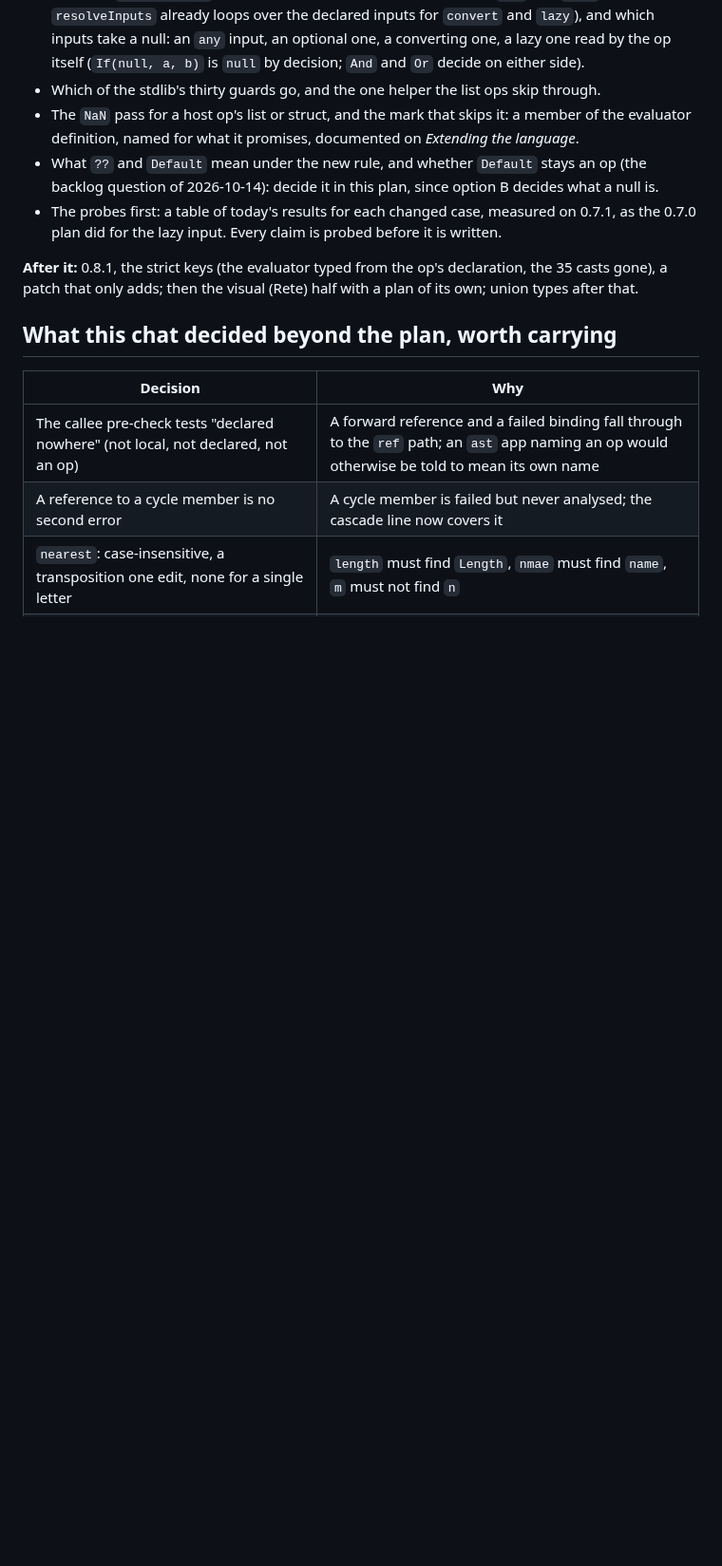
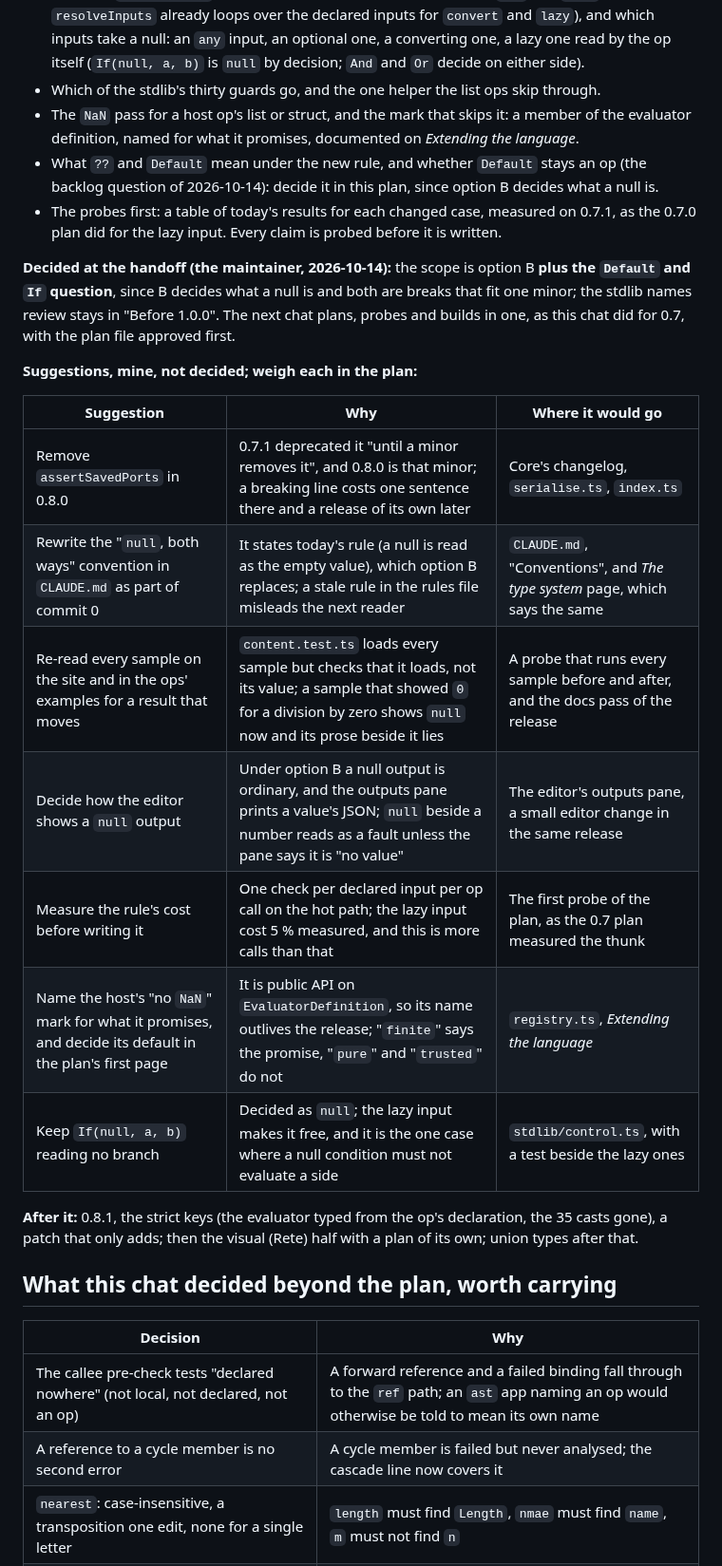
Before and after one commit to IJIJI/Dendrite, a Markdown page: .docs/handoff.md, the part around the change. Shown at 95% size. Drawn GitHub-style; blank space fills up the shorter version.

Commit message:
docs: the handoff for 0.8.0, and the handoff file as the fourth notes file

```diff
--- a/.docs/handoff.md
+++ b/.docs/handoff.md
@@ -75,6 +75,23 @@ B"). What the plan has to settle is the mechanism and the order:
 - The probes first: a table of today's results for each changed case, measured on 0.7.1, as
   the 0.7.0 plan did for the lazy input. Every claim is probed before it is written.
 
+**Decided at the handoff (the maintainer, 2026-10-14):** the scope is option B **plus the
+`Default` and `If` question**, since B decides what a null is and both are breaks that fit one
+minor; the stdlib names review stays in "Before 1.0.0". The next chat plans, probes and builds
+in one, as this chat did for 0.7, with the plan file approved first.
+
+**Suggestions, mine, not decided; weigh each in the plan:**
+
+| Suggestion | Why | Where it would go |
+| --- | --- | --- |
+| Remove `assertSavedPorts` in 0.8.0 | 0.7.1 deprecated it "until a minor removes it", and 0.8.0 is that minor; a breaking line costs one sentence there and a release of its own later | Core's changelog, `serialise.ts`, `index.ts` |
+| Rewrite the "`null`, both ways" convention in `CLAUDE.md` as part of commit 0 | It states today's rule (a null is read as the empty value), which option B replaces; a stale rule in the rules file misleads the next reader | `CLAUDE.md`, "Conventions", and *The type system* page, which says the same |
+| Re-read every sample on the site and in the ops' examples for a result that moves | `content.test.ts` loads every sample but checks that it loads, not its value; a sample that showed `0` for a division by zero shows `null` now and its prose beside it lies | A probe that runs every sample before and after, and the docs pass of the release |
+| Decide how the editor shows a `null` output | Under option B a null output is ordinary, and the outputs pane prints a value's JSON; `null` beside a number reads as a fault unless the pane says it is "no value" | The editor's outputs pane, a small editor change in the same release |
+| Measure the rule's cost before writing it | One check per declared input per op call on the hot path; the lazy input cost 5 % measured, and this is more calls than that | The first probe of the plan, as the 0.7 plan measured the thunk |
+| Name the host's "no `NaN`" mark for what it promises, and decide its default in the plan's first page | It is public API on `EvaluatorDefinition`, so its name outlives the release; "`finite`" says the promise, "`pure`" and "`trusted`" do not | `registry.ts`, *Extending the language* |
+| Keep `If(null, a, b)` reading no branch | Decided as `null`; the lazy input makes it free, and it is the one case where a null condition must not evaluate a side | `stdlib/control.ts`, with a test beside the lazy ones |
+
 **After it:** 0.8.1, the strict keys (the evaluator typed from the op's declaration, the 35
 casts gone), a patch that only adds; then the visual (Rete) half with a plan of its own; union
 types after that.
```
Also changed, not shown: .docs/CLAUDE.md (+3 -2 lines).
